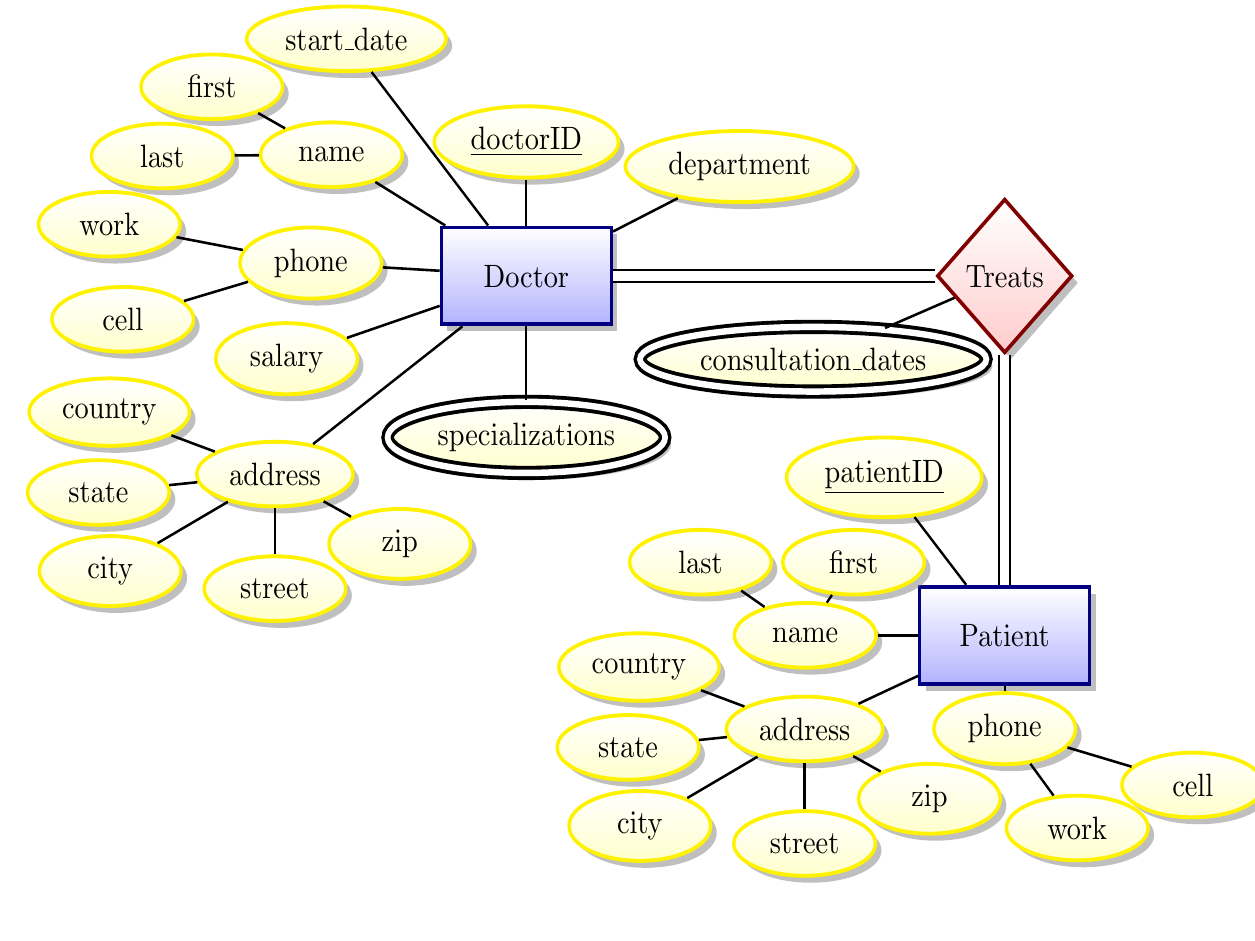
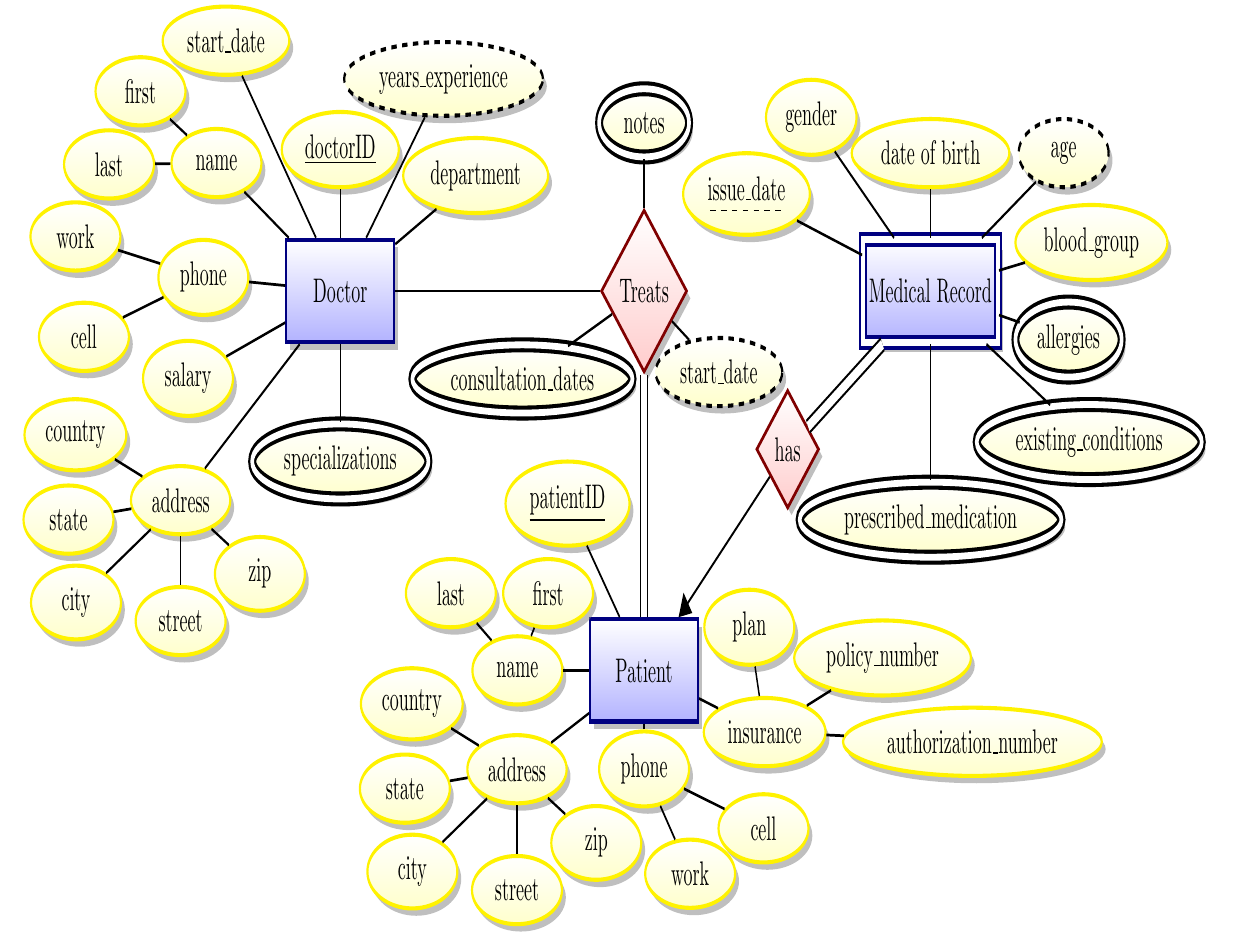
Before and after one commit to hlj1010/db_systems_project, a LaTeX document (docs/1. ER-Diagram/ER-Diagram.tex): part of the page, cut so that both start at the same text. Compiled offline with pdfLaTeX.

Commit message:
er diagram

```diff
--- a/docs/1. ER-Diagram/ER-Diagram.tex
+++ b/docs/1. ER-Diagram/ER-Diagram.tex
@@ -1,4 +1,4 @@
-\documentclass{article}
+\documentclass[a1]{article}
 \usepackage[landscape, margin=0.1cm]{geometry}
 \usepackage{graphicx}
 \usepackage{pdflscape}    %% helps to see in upright direction in pdf
@@ -22,7 +22,7 @@
                          draw=green!50!black!100, drop shadow]
 
 
-\resizebox{\textwidth}{0.9\textheight}{
+\resizebox{0.95\textwidth}{0.95\textheight}{
 \begin{tikzpicture}[node distance=1.5cm, every edge/.style={link}]
 
 % Doctor entity
@@ -61,11 +61,14 @@
 	\node[attribute] (docpphone) [left=0.7cm  of docphone,yshift=12] {work} edge (docphone);
 	\node[attribute] (docwphone) [below left=1.5cm  of docphone,yshift=1cm] {cell} edge (docphone);
 
+	\node[derived attribute] (docwe) [above right=0.5cm  of doc,yshift=1cm,draw = black,xshift=-0.8cm] {years\_experience} edge (doc);
+
 % treats relationship
-\node[relationship] (treat) [right=4cm of doc] {Treats} edge [total] (doc);
+\node[relationship] (treat) [right=4cm of doc] {Treats} edge (doc);
 
 	% start data attribute
-	%	\node[attribute] (tfrom) [below=0.5cm of treat,xshift=-1.7cm] {treat\_start} edge (treat);
+	\node[multi attribute] (tnotes) [above =0.5cm of treat,draw = black] {notes} edge (treat);
+	\node[derived attribute] (tstart) [below right =0.2cm of treat,draw = black] {start\_date} edge (treat);
 	%consultation dates
 	\node[multi attribute] (tcons) [draw = black,below left =0.3cm of treat,xshift=-0.2cm] {consultation\_dates} edge (treat);
 
@@ -93,7 +96,26 @@
 		\node[attribute] (ppphone) [below=0.3cm  of pphone,xshift=0.9cm] {work} edge (pphone);
 		\node[attribute] (pwphone) [below right=1.5cm  of pphone,yshift=1cm] {cell} edge (pphone);
 
-	% gender attribute
+	% insurance attribute
+	\node[attribute] (pins) [below right=0.6 of pat,yshift = 0.6 cm] {insurance} edge (pat);
+		\node[attribute] (piname) [above=0.3cm of pins,xshift=-0.3cm] {plan} edge (pins);
+		\node[attribute] (pinnum) [above right=0.3cm of pins] {policy\_number} edge (pins);
+		\node[attribute] (pinauth) [right=0.3cm of pins,yshift=-0.1cm] {authorization\_number} edge (pins);
+
+\node[relationship] (has) [above right=2cm of pat] {has} edge  [->] (pat);
+
+% patient entity
+\node[weak entity] (med) [right=3.4cm of treat] {Medical Record} edge [total] (has);
+
+	\node[attribute] (missue) [left=1 cm of med,yshift=1cm] {\discriminator{issue\_date}} edge (med);
+	\node[attribute] (msex) [above left=0.5 cm of med, yshift = 0.6 cm] {gender} edge (med);
+	\node[attribute] (mbirth) [above =0.5 cm of med] {date of birth} edge (med);
+	\node[derived attribute] (mage) [above =0.5 cm of med,xshift = 2.6 cm,draw=black] {age} edge (med);
+	\node[attribute] (mblood) [right =0.3 cm of med, yshift = 0.5cm] {blood\_group} edge (med);
+	\node[multi attribute] (mblood) [right =0.3 cm of med, yshift = -0.5cm,draw=black] {allergies} edge (med);
+	\node[multi attribute] (mcond) [below =0.6 cm of med, xshift = 3.1cm,draw=black] {existing\_conditions} edge (med);
+	\node[multi attribute] (mmed) [below = 1.4cm of med,draw=black] {prescribed\_medication} edge (med);
+
 
 \end{tikzpicture}
 }
```
Also changed, not shown: docs/1. ER-Diagram/ER-Diagram.pdf, 2 other files. Lines whose indentation alone changed are shown as unchanged.
